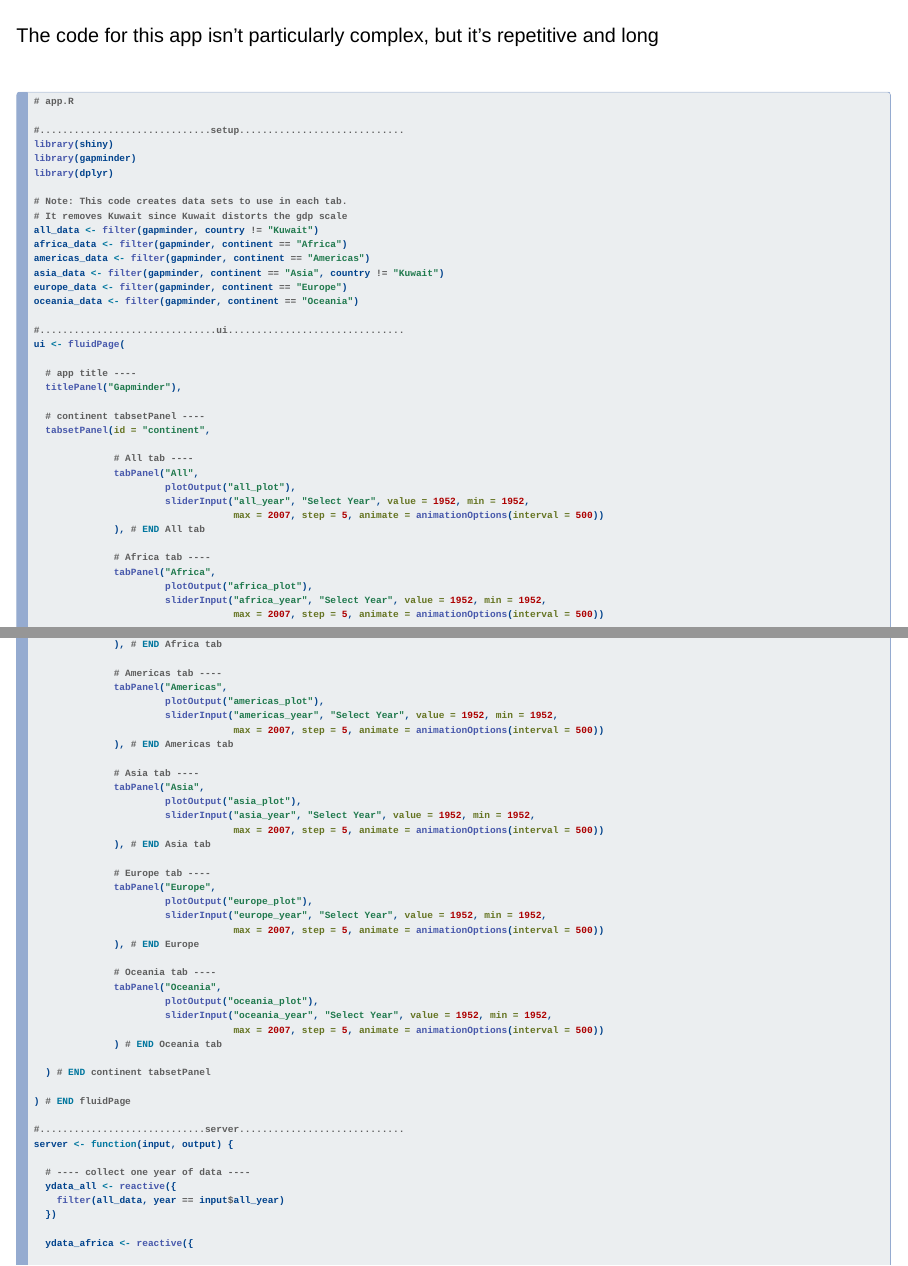
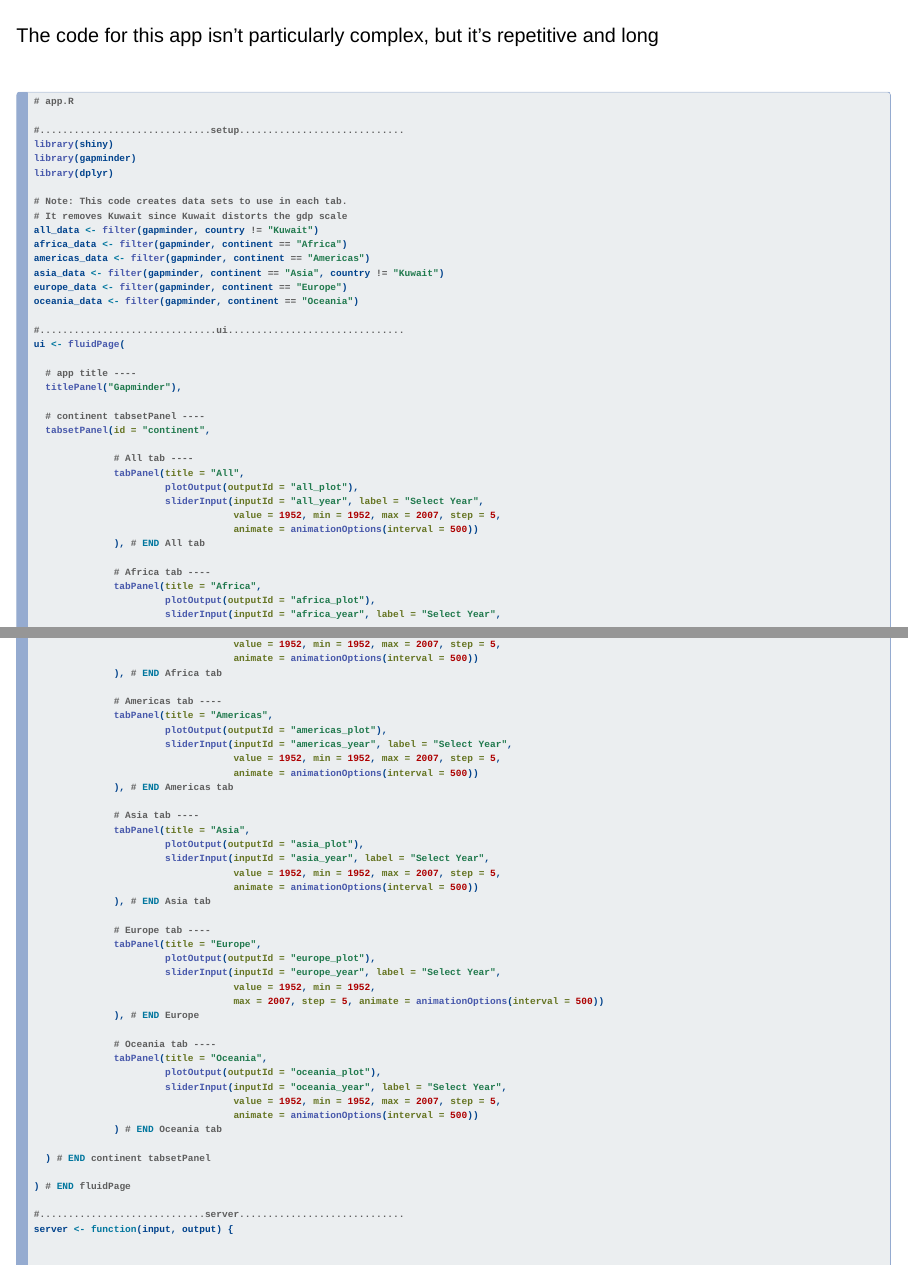
Before and after one commit to UCSB-MEDS/EDS430-Shiny, a Quarto document (sections/15-modules.qmd): pages 4 and 5 of 28, joined at a grey line. Rendered offline with R 4.5, knitr and Pandoc in place of Quarto, with nearby package versions; drawn as Slidy slides in place of the format the file asks for.

```diff
--- a/sections/15-modules.qmd
+++ b/sections/15-modules.qmd
@@ -84,45 +84,51 @@
   tabsetPanel(id = "continent",
 
               # All tab ----
-              tabPanel("All",
-                       plotOutput("all_plot"),
-                       sliderInput("all_year", "Select Year", value = 1952, min = 1952,
-                                   max = 2007, step = 5, animate = animationOptions(interval = 500))
+              tabPanel(title = "All",
+                       plotOutput(outputId = "all_plot"),
+                       sliderInput(inputId = "all_year", label = "Select Year",
+                                   value = 1952, min = 1952, max = 2007, step = 5,
+                                   animate = animationOptions(interval = 500))
               ), # END All tab
 
               # Africa tab ----
-              tabPanel("Africa",
-                       plotOutput("africa_plot"),
-                       sliderInput("africa_year", "Select Year", value = 1952, min = 1952,
-                                   max = 2007, step = 5, animate = animationOptions(interval = 500))
+              tabPanel(title = "Africa",
+                       plotOutput(outputId = "africa_plot"),
+                       sliderInput(inputId = "africa_year", label = "Select Year",
+                                   value = 1952, min = 1952, max = 2007, step = 5,
+                                   animate = animationOptions(interval = 500))
               ), # END Africa tab
 
               # Americas tab ----
-              tabPanel("Americas",
-                       plotOutput("americas_plot"),
-                       sliderInput("americas_year", "Select Year", value = 1952, min = 1952,
-                                   max = 2007, step = 5, animate = animationOptions(interval = 500))
+              tabPanel(title = "Americas",
+                       plotOutput(outputId = "americas_plot"),
+                       sliderInput(inputId = "americas_year", label = "Select Year",
+                                   value = 1952, min = 1952, max = 2007, step = 5,
+                                   animate = animationOptions(interval = 500))
               ), # END Americas tab
 
               # Asia tab ----
-              tabPanel("Asia",
-                       plotOutput("asia_plot"),
-                       sliderInput("asia_year", "Select Year", value = 1952, min = 1952,
-                                   max = 2007, step = 5, animate = animationOptions(interval = 500))
+              tabPanel(title = "Asia",
+                       plotOutput(outputId = "asia_plot"),
+                       sliderInput(inputId = "asia_year", label = "Select Year",
+                                   value = 1952, min = 1952, max = 2007, step = 5,
+                                   animate = animationOptions(interval = 500))
               ), # END Asia tab
 
               # Europe tab ----
-              tabPanel("Europe",
-                       plotOutput("europe_plot"),
-                       sliderInput("europe_year", "Select Year", value = 1952, min = 1952,
+              tabPanel(title = "Europe",
+                       plotOutput(outputId = "europe_plot"),
+                       sliderInput(inputId = "europe_year", label = "Select Year",
+                                   value = 1952, min = 1952,
                                    max = 2007, step = 5, animate = animationOptions(interval = 500))
               ), # END Europe
 
               # Oceania tab ----
-              tabPanel("Oceania",
-                       plotOutput("oceania_plot"),
-                       sliderInput("oceania_year", "Select Year", value = 1952, min = 1952,
-                                   max = 2007, step = 5, animate = animationOptions(interval = 500))
+              tabPanel(title = "Oceania",
+                       plotOutput(outputId = "oceania_plot"),
+                       sliderInput(inputId = "oceania_year", label = "Select Year",
+                                   value = 1952, min = 1952, max = 2007, step = 5,
+                                   animate = animationOptions(interval = 500))
               ) # END Oceania tab
 
   ) # END continent tabsetPanel
```
Also changed, not shown: sections/3-first-app.qmd (+1 -1 lines), sections/4.1-second-app-v1.qmd (+1 -1 lines), sections/8.1-shinydashboard.qmd (+1 -1 lines), sections/9-themeing-apps.qmd (+1 -1 lines), images/repo_structure_details.png, images/shinydashboard-directory-structure.png, index.html, sections/15-modules.qmd (18 more changed lines).
